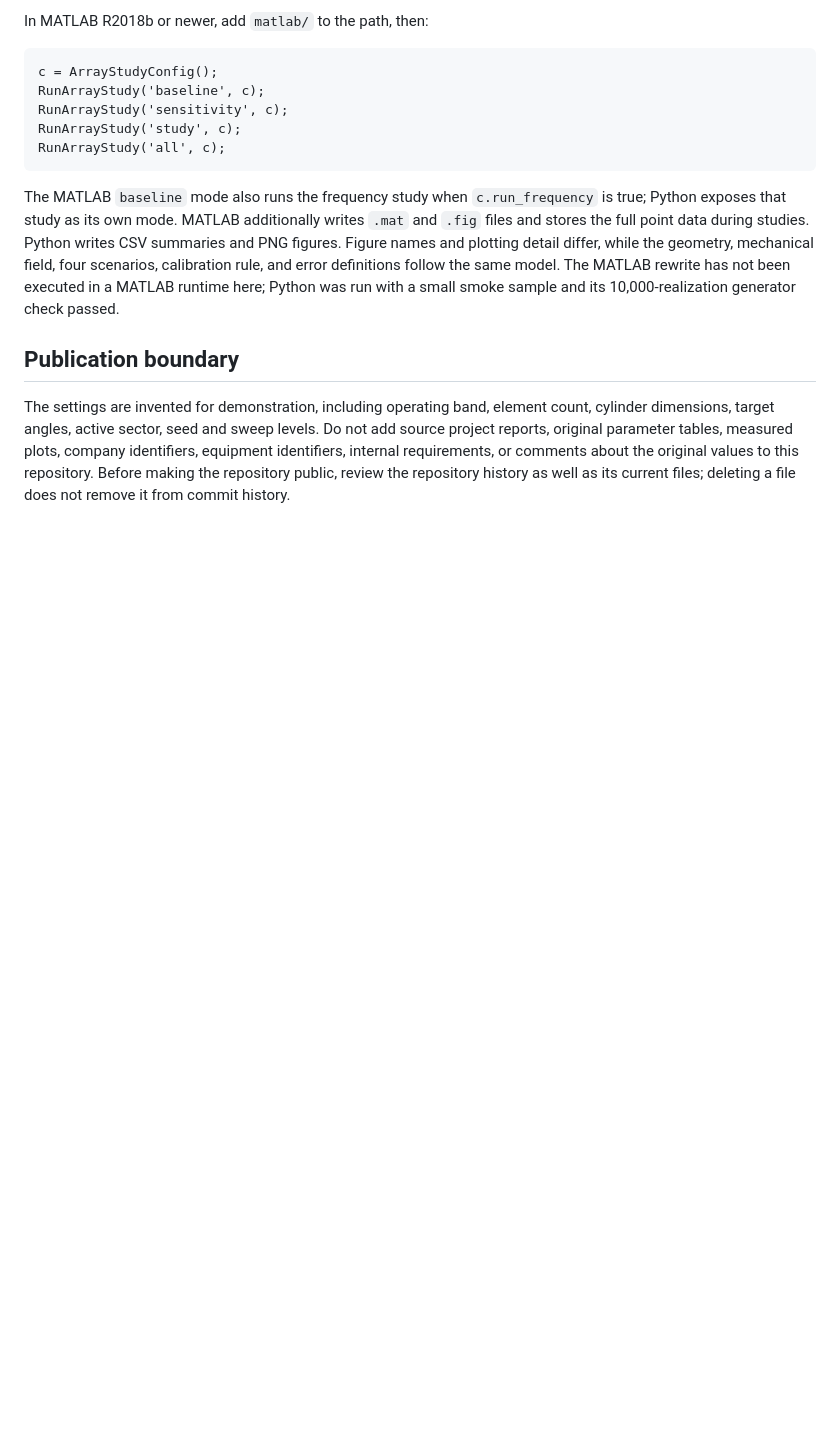
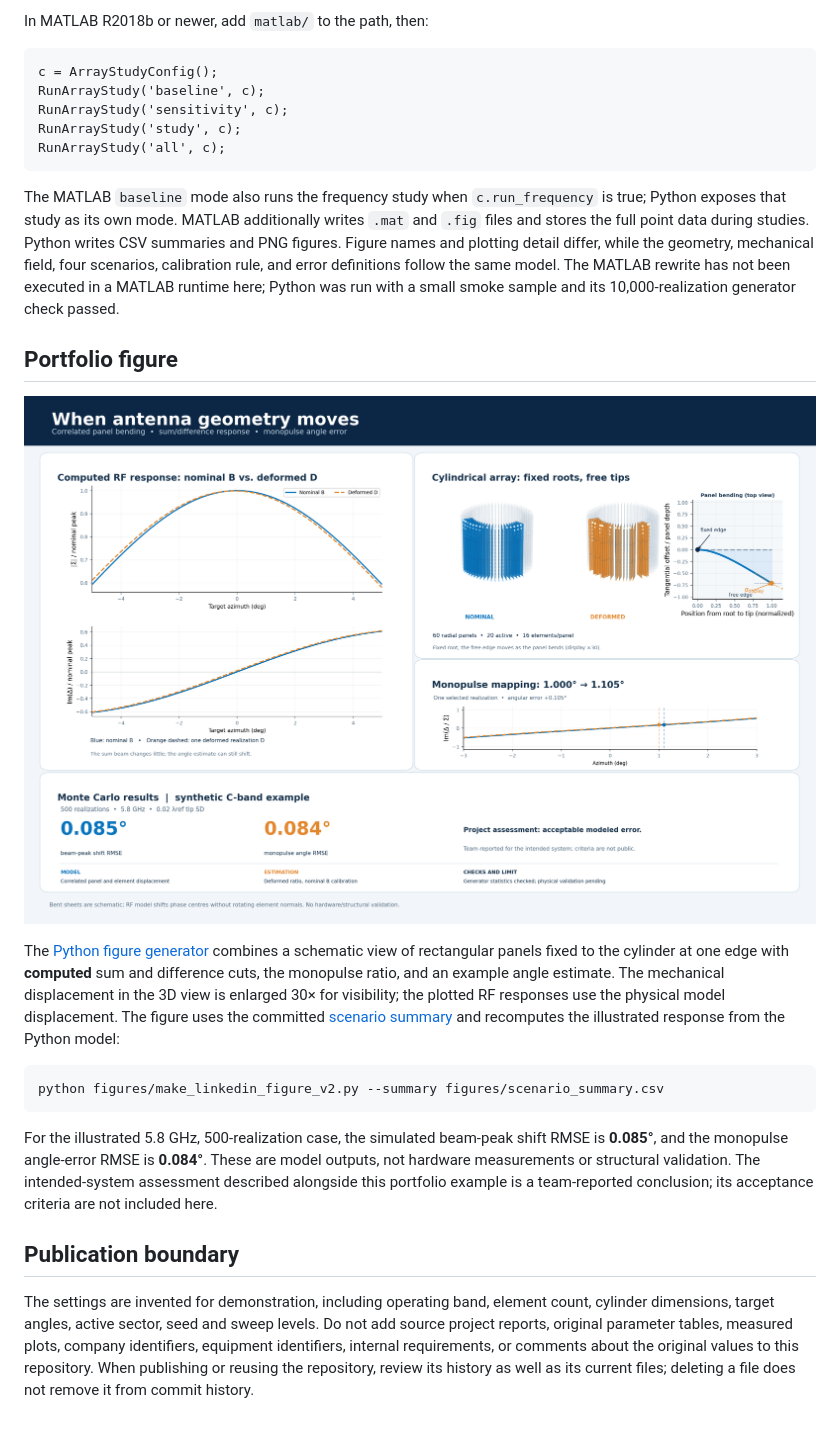
Before and after one commit to houman-akbarzade/radar-array-deformation-analysis, a Markdown page: README.md, the part around the change. Drawn GitHub-style; blank space fills up the shorter version.

Commit message:
Document reproducible portfolio figure and simulated results

````diff
--- a/README.md
+++ b/README.md
@@ -35,6 +35,18 @@ RunArrayStudy('all', c);
 
 The MATLAB `baseline` mode also runs the frequency study when `c.run_frequency` is true; Python exposes that study as its own mode. MATLAB additionally writes `.mat` and `.fig` files and stores the full point data during studies. Python writes CSV summaries and PNG figures. Figure names and plotting detail differ, while the geometry, mechanical field, four scenarios, calibration rule, and error definitions follow the same model. The MATLAB rewrite has not been executed in a MATLAB runtime here; Python was run with a small smoke sample and its 10,000-realization generator check passed.
 
+## Portfolio figure
+
+![Simulated cylindrical array deformation and monopulse results](figures/array_deformation_linkedin.png)
+
+The [Python figure generator](figures/make_linkedin_figure_v2.py) combines a schematic view of rectangular panels fixed to the cylinder at one edge with **computed** sum and difference cuts, the monopulse ratio, and an example angle estimate. The mechanical displacement in the 3D view is enlarged 30× for visibility; the plotted RF responses use the physical model displacement. The figure uses the committed [scenario summary](figures/scenario_summary.csv) and recomputes the illustrated response from the Python model:
+
+```bash
+python figures/make_linkedin_figure_v2.py --summary figures/scenario_summary.csv
+```
+
+For the illustrated 5.8 GHz, 500-realization case, the simulated beam-peak shift RMSE is **0.085°**, and the monopulse angle-error RMSE is **0.084°**. These are model outputs, not hardware measurements or structural validation. The intended-system assessment described alongside this portfolio example is a team-reported conclusion; its acceptance criteria are not included here.
+
 ## Publication boundary
 
-The settings are invented for demonstration, including operating band, element count, cylinder dimensions, target angles, active sector, seed and sweep levels. Do not add source project reports, original parameter tables, measured plots, company identifiers, equipment identifiers, internal requirements, or comments about the original values to this repository. Before making the repository public, review the repository history as well as its current files; deleting a file does not remove it from commit history.
+The settings are invented for demonstration, including operating band, element count, cylinder dimensions, target angles, active sector, seed and sweep levels. Do not add source project reports, original parameter tables, measured plots, company identifiers, equipment identifiers, internal requirements, or comments about the original values to this repository. When publishing or reusing the repository, review its history as well as its current files; deleting a file does not remove it from commit history.
````
